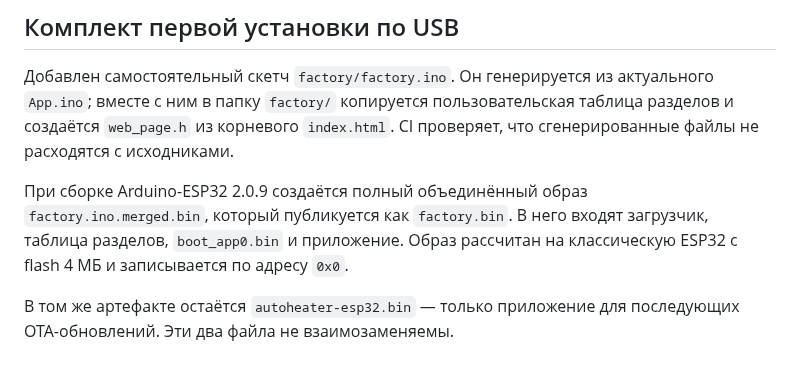
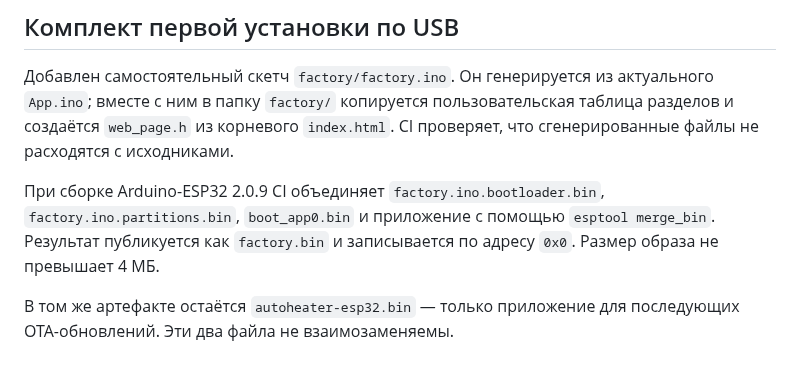
Before and after one commit to dsr987/autoheater-esp32, a Markdown page: docs/improvement.md, the part around the change. GitHub-like rendering.

Commit message:
Document factory image assembly

```diff
--- a/docs/improvement.md
+++ b/docs/improvement.md
@@ -68,6 +68,6 @@
 
 Добавлен самостоятельный скетч `factory/factory.ino`. Он генерируется из актуального `App.ino`; вместе с ним в папку `factory/` копируется пользовательская таблица разделов и создаётся `web_page.h` из корневого `index.html`. CI проверяет, что сгенерированные файлы не расходятся с исходниками.
 
-При сборке Arduino-ESP32 2.0.9 создаётся полный объединённый образ `factory.ino.merged.bin`, который публикуется как `factory.bin`. В него входят загрузчик, таблица разделов, `boot_app0.bin` и приложение. Образ рассчитан на классическую ESP32 с flash 4 МБ и записывается по адресу `0x0`.
+При сборке Arduino-ESP32 2.0.9 CI объединяет `factory.ino.bootloader.bin`, `factory.ino.partitions.bin`, `boot_app0.bin` и приложение с помощью `esptool merge_bin`. Результат публикуется как `factory.bin` и записывается по адресу `0x0`. Размер образа не превышает 4 МБ.
 
 В том же артефакте остаётся `autoheater-esp32.bin` — только приложение для последующих OTA-обновлений. Эти два файла не взаимозаменяемы.
```
